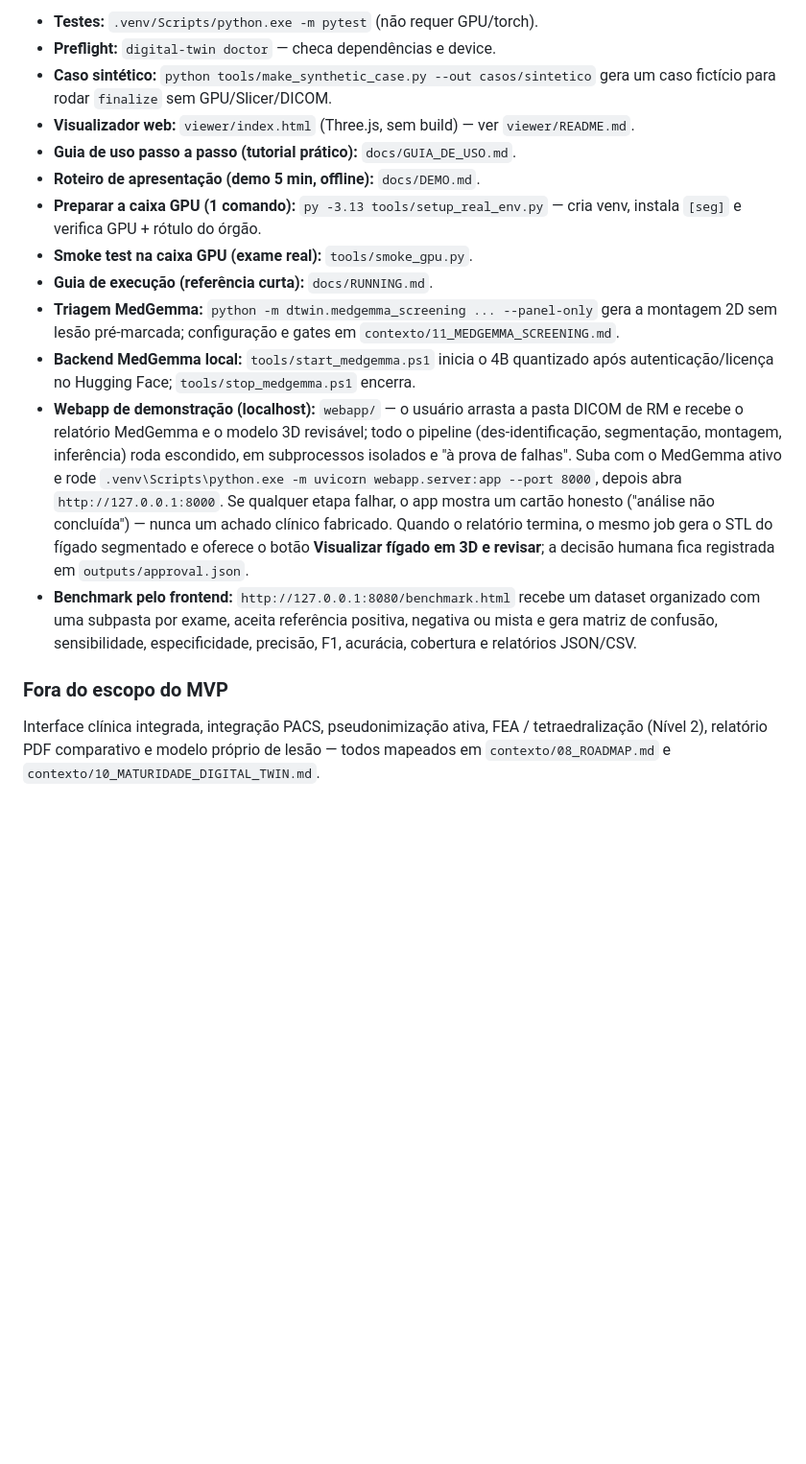
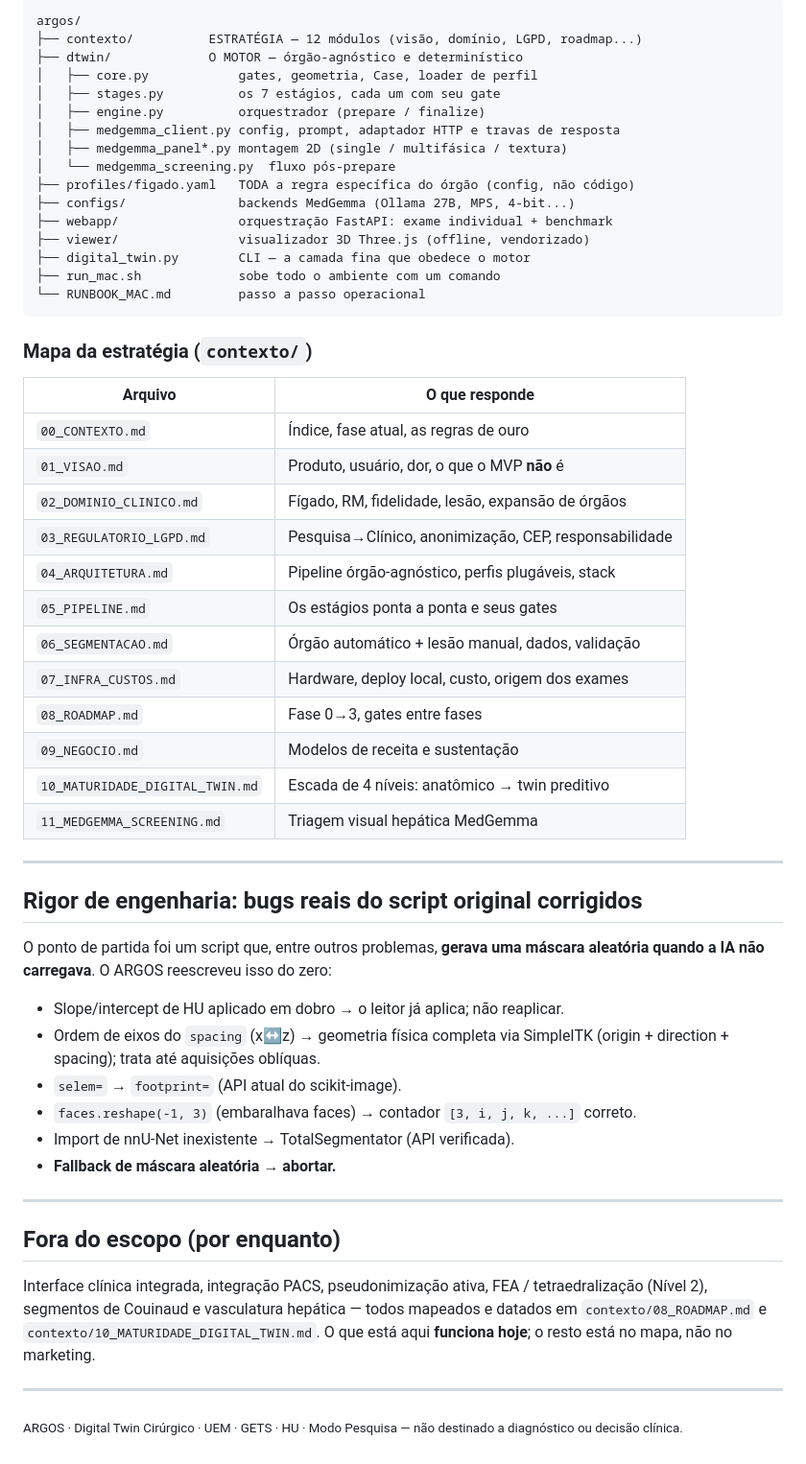
Before and after one commit to felipe-nantes/argos, a Markdown page: README.md, the part around one of its changes. Shown at 96% size. Rendered like a GitHub page; blank space fills up the shorter version.

Commit message:
docs(readme): reescrita persuasiva refletindo o estado atual (ARGOS, MedGemma local, benchmark, viewer 3D)
Co-Authored-By: Claude Opus 4.8 <noreply@anthropic.com>

````diff
--- a/README.md
+++ b/README.md
@@ -172,38 +169,66 @@ pipeline não fabrica nada).
 
-- **Testes:** `.venv/Scripts/python.exe -m pytest` (não requer GPU/torch).
-- **Preflight:** `digital-twin doctor` — checa dependências e device.
-- **Caso sintético:** `python tools/make_synthetic_case.py --out casos/sintetico`
-  gera um caso fictício para rodar `finalize` sem GPU/Slicer/DICOM.
-- **Visualizador web:** `viewer/index.html` (Three.js, sem build) — ver `viewer/README.md`.
-- **Guia de uso passo a passo (tutorial prático):** `docs/GUIA_DE_USO.md`.
-- **Roteiro de apresentação (demo 5 min, offline):** `docs/DEMO.md`.
-- **Preparar a caixa GPU (1 comando):** `py -3.13 tools/setup_real_env.py` — cria
-  venv, instala `[seg]` e verifica GPU + rótulo do órgão.
-- **Smoke test na caixa GPU (exame real):** `tools/smoke_gpu.py`.
-- **Guia de execução (referência curta):** `docs/RUNNING.md`.
-- **Triagem MedGemma:** `python -m dtwin.medgemma_screening ... --panel-only`
-  gera a montagem 2D sem lesão pré-marcada; configuração e gates em
-  `contexto/11_MEDGEMMA_SCREENING.md`.
-- **Backend MedGemma local:** `tools/start_medgemma.ps1` inicia o 4B quantizado
-  após autenticação/licença no Hugging Face; `tools/stop_medgemma.ps1` encerra.
-- **Webapp de demonstração (localhost):** `webapp/` — o usuário arrasta a pasta
-  DICOM de RM e recebe o relatório MedGemma e o modelo 3D revisável; todo o
-  pipeline (des-identificação,
-  segmentação, montagem, inferência) roda escondido, em subprocessos isolados e
-  "à prova de falhas". Suba com o MedGemma ativo e rode
-  `.venv\Scripts\python.exe -m uvicorn webapp.server:app --port 8000`, depois abra
-  `http://127.0.0.1:8000`. Se qualquer etapa falhar, o app mostra um cartão honesto
-  ("análise não concluída") — nunca um achado clínico fabricado. Quando o
-  relatório termina, o mesmo job gera o STL do fígado segmentado e oferece o
-  botão **Visualizar fígado em 3D e revisar**; a decisão humana fica registrada
-  em `outputs/approval.json`.
-- **Benchmark pelo frontend:** `http://127.0.0.1:8080/benchmark.html` recebe um
-  dataset organizado com uma subpasta por exame, aceita referência positiva,
-  negativa ou mista e gera matriz de confusão, sensibilidade, especificidade,
-  precisão, F1, acurácia, cobertura e relatórios JSON/CSV.
+```
+argos/
+├── contexto/          ESTRATÉGIA — 12 módulos (visão, domínio, LGPD, roadmap...)
+├── dtwin/             O MOTOR — órgão-agnóstico e determinístico
+│   ├── core.py            gates, geometria, Case, loader de perfil
+│   ├── stages.py          os 7 estágios, cada um com seu gate
+│   ├── engine.py          orquestrador (prepare / finalize)
+│   ├── medgemma_client.py config, prompt, adaptador HTTP e travas de resposta
+│   ├── medgemma_panel*.py montagem 2D (single / multifásica / textura)
+│   └── medgemma_screening.py  fluxo pós-prepare
+├── profiles/figado.yaml   TODA a regra específica do órgão (config, não código)
+├── configs/               backends MedGemma (Ollama 27B, MPS, 4-bit...)
+├── webapp/                orquestração FastAPI: exame individual + benchmark
+├── viewer/                visualizador 3D Three.js (offline, vendorizado)
+├── digital_twin.py        CLI — a camada fina que obedece o motor
+├── run_mac.sh             sobe todo o ambiente com um comando
+└── RUNBOOK_MAC.md         passo a passo operacional
+```
 
-### Fora do escopo do MVP
+### Mapa da estratégia (`contexto/`)
+
+| Arquivo | O que responde |
+|---|---|
+| `00_CONTEXTO.md` | Índice, fase atual, as regras de ouro |
+| `01_VISAO.md` | Produto, usuário, dor, o que o MVP **não** é |
+| `02_DOMINIO_CLINICO.md` | Fígado, RM, fidelidade, lesão, expansão de órgãos |
+| `03_REGULATORIO_LGPD.md` | Pesquisa→Clínico, anonimização, CEP, responsabilidade |
+| `04_ARQUITETURA.md` | Pipeline órgão-agnóstico, perfis plugáveis, stack |
+| `05_PIPELINE.md` | Os estágios ponta a ponta e seus gates |
+| `06_SEGMENTACAO.md` | Órgão automático + lesão manual, dados, validação |
+| `07_INFRA_CUSTOS.md` | Hardware, deploy local, custo, origem dos exames |
+| `08_ROADMAP.md` | Fase 0→3, gates entre fases |
+| `09_NEGOCIO.md` | Modelos de receita e sustentação |
+| `10_MATURIDADE_DIGITAL_TWIN.md` | Escada de 4 níveis: anatômico → twin preditivo |
+| `11_MEDGEMMA_SCREENING.md` | Triagem visual hepática MedGemma |
+
+---
+
+## Rigor de engenharia: bugs reais do script original corrigidos
+
+O ponto de partida foi um script que, entre outros problemas, **gerava uma máscara
+aleatória quando a IA não carregava**. O ARGOS reescreveu isso do zero:
+
+- Slope/intercept de HU aplicado em dobro → o leitor já aplica; não reaplicar.
+- Ordem de eixos do `spacing` (x↔z) → geometria física completa via SimpleITK
+  (origin + direction + spacing); trata até aquisições oblíquas.
+- `selem=` → `footprint=` (API atual do scikit-image).
+- `faces.reshape(-1, 3)` (embaralhava faces) → contador `[3, i, j, k, ...]` correto.
+- Import de nnU-Net inexistente → TotalSegmentator (API verificada).
+- **Fallback de máscara aleatória → abortar.**
+
+---
+
+## Fora do escopo (por enquanto)
 
 Interface clínica integrada, integração PACS, pseudonimização ativa, FEA /
-tetraedralização (Nível 2), relatório PDF comparativo e modelo próprio de lesão —
-todos mapeados em `contexto/08_ROADMAP.md` e `contexto/10_MATURIDADE_DIGITAL_TWIN.md`.
+tetraedralização (Nível 2), segmentos de Couinaud e vasculatura hepática — todos
+mapeados e datados em `contexto/08_ROADMAP.md` e
+`contexto/10_MATURIDADE_DIGITAL_TWIN.md`. O que está aqui **funciona hoje**; o
+resto está no mapa, não no marketing.
+
+---
+
+<sub>ARGOS · Digital Twin Cirúrgico · UEM · GETS · HU · Modo Pesquisa — não
+destinado a diagnóstico ou decisão clínica.</sub>
````
Also changed, not shown: other parts of README.md (+125 -128 lines).
